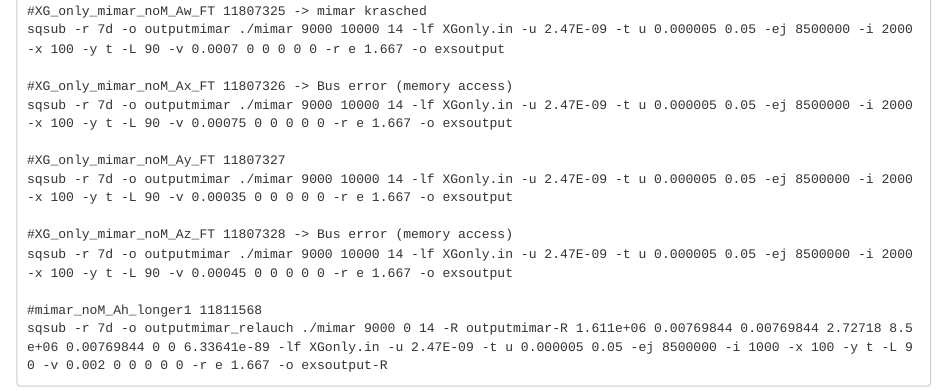
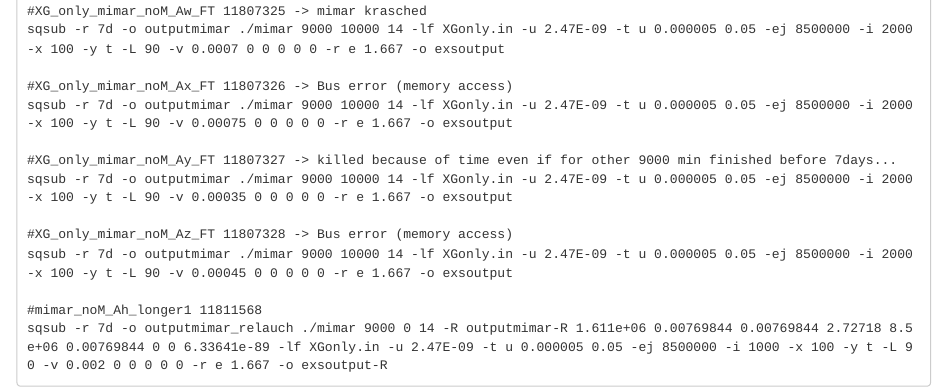
Before and after one commit to caro46/X.-laevis-and-X.-gilli-introgression, an R Markdown document (Models_used_Tfixed.Rmd): the page in a window 1100 px wide, from 10150 px down. Rendered offline with R 4.5, knitr and Pandoc, with nearby package versions.

Commit message:
Update Models_used_Tfixed.Rmd

```diff
--- a/Models_used_Tfixed.Rmd
+++ b/Models_used_Tfixed.Rmd
@@ -432,7 +432,7 @@ sqsub -r 7d -o outputmimar ./mimar 9000 10000 14 -lf XGonly.in -u 2.47E-09 -t u
 #XG_only_mimar_noM_Ax_FT 11807326 -> Bus error (memory access)
 sqsub -r 7d -o outputmimar ./mimar 9000 10000 14 -lf XGonly.in -u 2.47E-09 -t u 0.000005 0.05 -ej 8500000 -i 2000 -x 100 -y t -L 90 -v 0.00075 0 0 0 0 0 -r e 1.667 -o exsoutput
 
-#XG_only_mimar_noM_Ay_FT 11807327
+#XG_only_mimar_noM_Ay_FT 11807327 -> killed because of time even if for other 9000 min finished before 7days...
 sqsub -r 7d -o outputmimar ./mimar 9000 10000 14 -lf XGonly.in -u 2.47E-09 -t u 0.000005 0.05 -ej 8500000 -i 2000 -x 100 -y t -L 90 -v 0.00035 0 0 0 0 0 -r e 1.667 -o exsoutput
 
 #XG_only_mimar_noM_Az_FT 11807328 -> Bus error (memory access)
```
